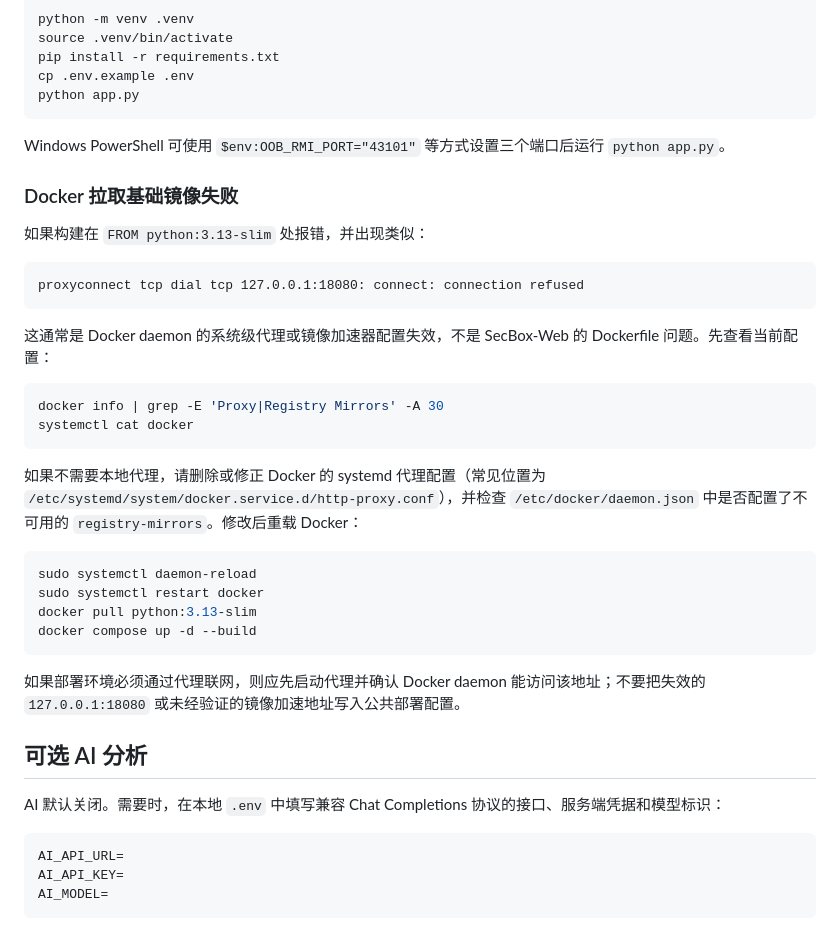
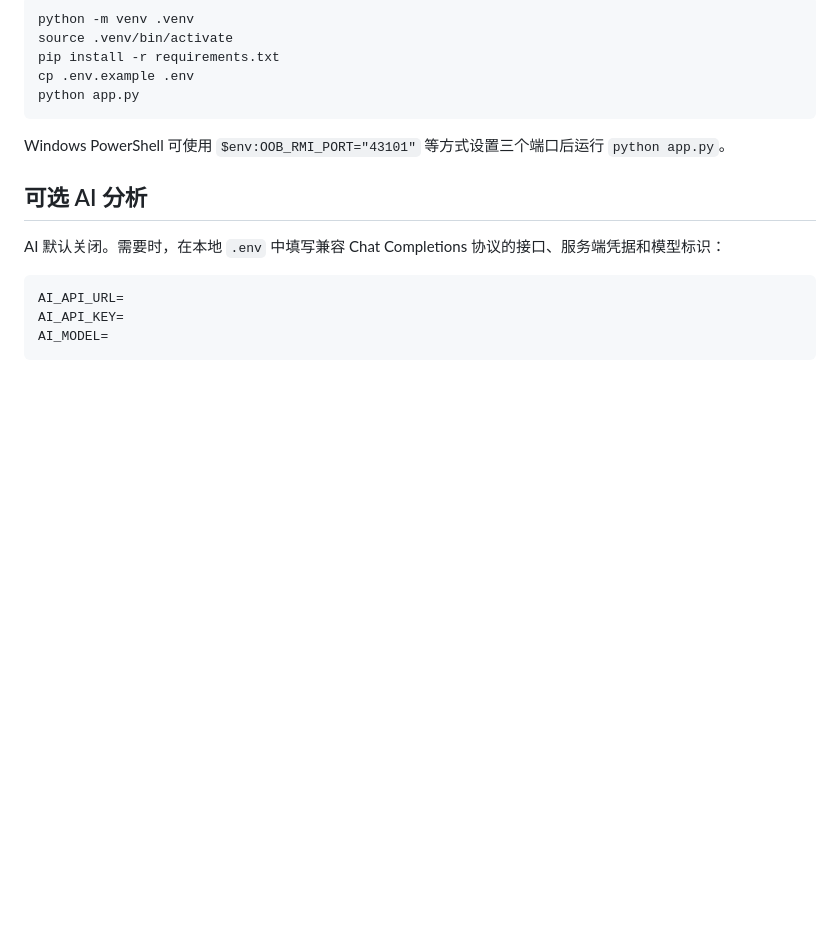
Before and after one commit to Acczdy/SecBox-Web, a Markdown page: README.md, the part around the change. Rendered like a GitHub page; blank space fills up the shorter version.

Commit message:
Revert local Docker troubleshooting note

````diff
--- a/README.md
+++ b/README.md
@@ -88,32 +88,6 @@ python app.py
 
 Windows PowerShell 可使用 `$env:OOB_RMI_PORT="43101"` 等方式设置三个端口后运行 `python app.py`。
 
-### Docker 拉取基础镜像失败
-
-如果构建在 `FROM python:3.13-slim` 处报错，并出现类似：
-
-```text
-proxyconnect tcp dial tcp 127.0.0.1:18080: connect: connection refused
-```
-
-这通常是 Docker daemon 的系统级代理或镜像加速器配置失效，不是 SecBox-Web 的 Dockerfile 问题。先查看当前配置：
-
-```bash
-docker info | grep -E 'Proxy|Registry Mirrors' -A 30
-systemctl cat docker
-```
-
-如果不需要本地代理，请删除或修正 Docker 的 systemd 代理配置（常见位置为 `/etc/systemd/system/docker.service.d/http-proxy.conf`），并检查 `/etc/docker/daemon.json` 中是否配置了不可用的 `registry-mirrors`。修改后重载 Docker：
-
-```bash
-sudo systemctl daemon-reload
-sudo systemctl restart docker
-docker pull python:3.13-slim
-docker compose up -d --build
-```
-
-如果部署环境必须通过代理联网，则应先启动代理并确认 Docker daemon 能访问该地址；不要把失效的 `127.0.0.1:18080` 或未经验证的镜像加速地址写入公共部署配置。
-
 ## 可选 AI 分析
 
 AI 默认关闭。需要时，在本地 `.env` 中填写兼容 Chat Completions 协议的接口、服务端凭据和模型标识：
````
